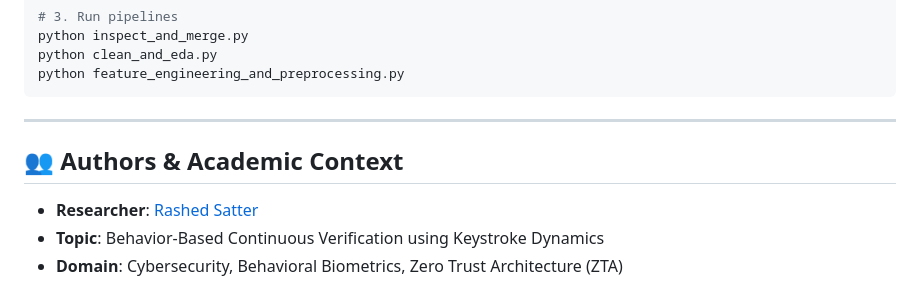
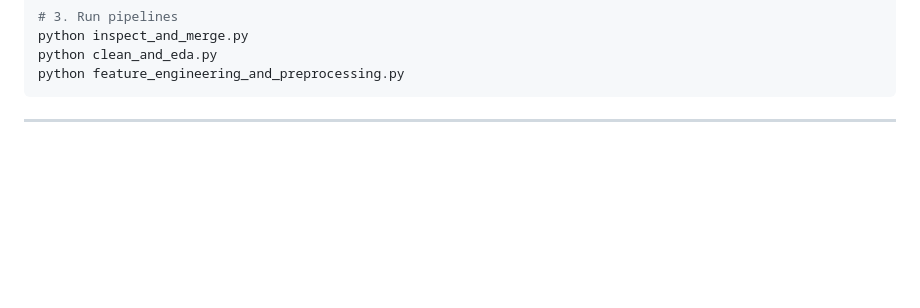
Before and after one commit to itsrashedsatter/thesis-on-keystroke-dynamics-authentication, a Markdown page: README.md, the part around the change. Drawn GitHub-style; blank space fills up the shorter version.

````diff
--- a/README.md
+++ b/README.md
@@ -98,8 +98,3 @@ python feature_engineering_and_preprocessing.py
 ```
 
 ---
-
-## 👥 Authors & Academic Context
-- **Researcher**: [Rashed Satter](https://github.com/itsrashedsatter)
-- **Topic**: Behavior-Based Continuous Verification using Keystroke Dynamics
-- **Domain**: Cybersecurity, Behavioral Biometrics, Zero Trust Architecture (ZTA)
````
